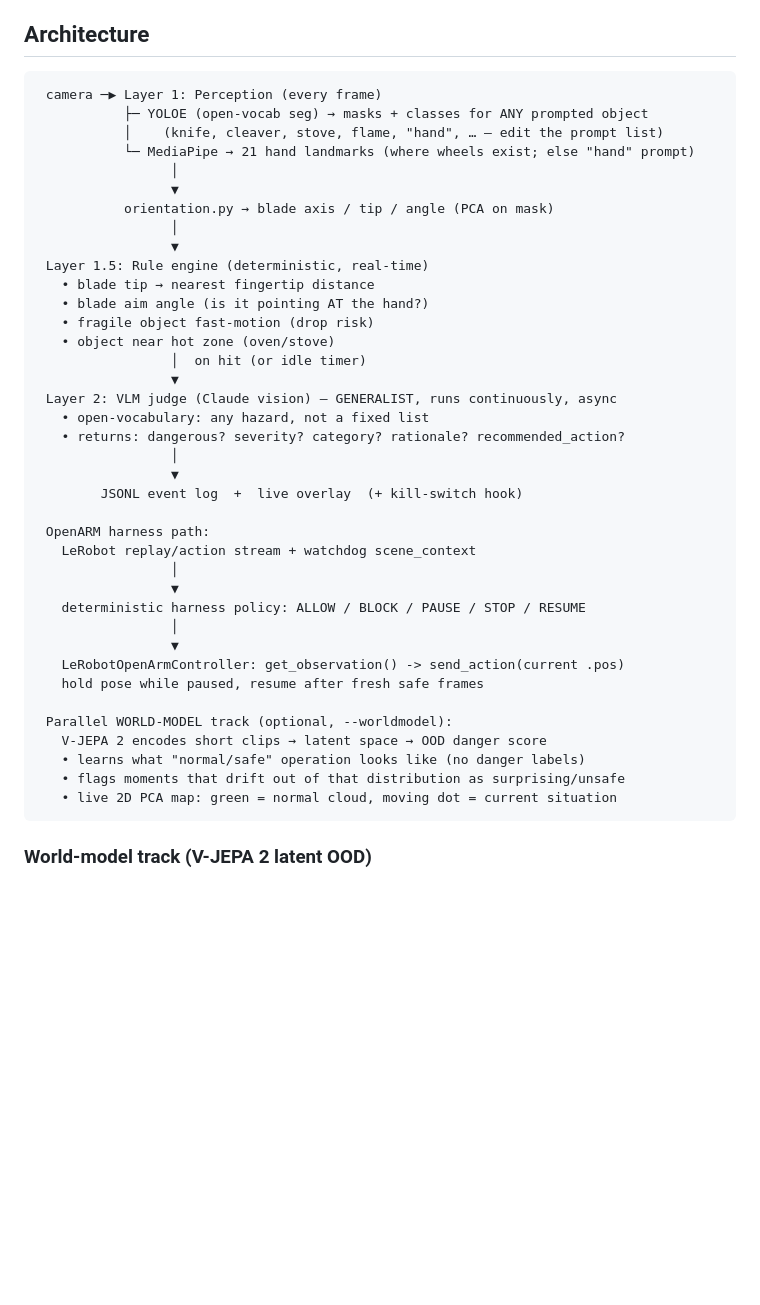
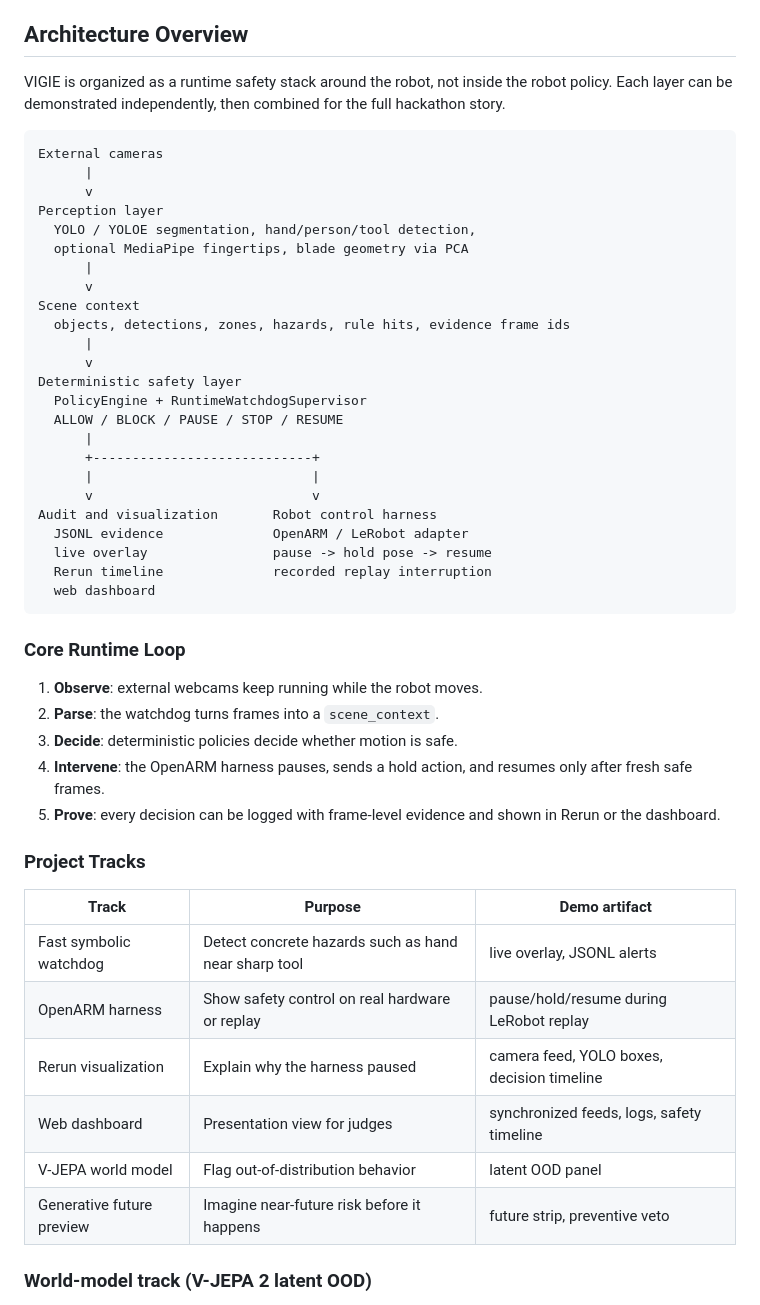
Before and after one commit to TristanLecourtois/robot-safety-watchdog, a Markdown page: README.md, the part around the change. Rendered like a GitHub page; blank space fills up the shorter version.

Commit message:
Clarify project architecture in README

````diff
--- a/README.md
+++ b/README.md
@@ -55,48 +55,59 @@ and intervene only through control surfaces the robot actually exposes.
   1-4 s, so it can't run at 30 fps. The fast layer gives instant reflexes; the VLM
   runs async so it never stalls the loop, and the overlay shows its latest verdict.
 
-## Architecture
+## Architecture Overview
 
+VIGIE is organized as a runtime safety stack around the robot, not inside the
+robot policy. Each layer can be demonstrated independently, then combined for
+the full hackathon story.
+
+```text
+External cameras
+      |
+      v
+Perception layer
+  YOLO / YOLOE segmentation, hand/person/tool detection,
+  optional MediaPipe fingertips, blade geometry via PCA
+      |
+      v
+Scene context
+  objects, detections, zones, hazards, rule hits, evidence frame ids
+      |
+      v
+Deterministic safety layer
+  PolicyEngine + RuntimeWatchdogSupervisor
+  ALLOW / BLOCK / PAUSE / STOP / RESUME
+      |
+      +----------------------------+
+      |                            |
+      v                            v
+Audit and visualization       Robot control harness
+  JSONL evidence              OpenARM / LeRobot adapter
+  live overlay                pause -> hold pose -> resume
+  Rerun timeline              recorded replay interruption
+  web dashboard
 ```
- camera ─▶ Layer 1: Perception (every frame)
-           ├─ YOLOE (open-vocab seg) → masks + classes for ANY prompted object
-           │    (knife, cleaver, stove, flame, "hand", … — edit the prompt list)
-           └─ MediaPipe → 21 hand landmarks (where wheels exist; else "hand" prompt)
-                 │
-                 ▼
-           orientation.py → blade axis / tip / angle (PCA on mask)
-                 │
-                 ▼
- Layer 1.5: Rule engine (deterministic, real-time)
-   • blade tip → nearest fingertip distance
-   • blade aim angle (is it pointing AT the hand?)
-   • fragile object fast-motion (drop risk)
-   • object near hot zone (oven/stove)
-                 │  on hit (or idle timer)
-                 ▼
- Layer 2: VLM judge (Claude vision) — GENERALIST, runs continuously, async
-   • open-vocabulary: any hazard, not a fixed list
-   • returns: dangerous? severity? category? rationale? recommended_action?
-                 │
-                 ▼
-        JSONL event log  +  live overlay  (+ kill-switch hook)
 
- OpenARM harness path:
-   LeRobot replay/action stream + watchdog scene_context
-                 │
-                 ▼
-   deterministic harness policy: ALLOW / BLOCK / PAUSE / STOP / RESUME
-                 │
-                 ▼
-   LeRobotOpenArmController: get_observation() -> send_action(current .pos)
-   hold pose while paused, resume after fresh safe frames
+### Core Runtime Loop
 
- Parallel WORLD-MODEL track (optional, --worldmodel):
-   V-JEPA 2 encodes short clips → latent space → OOD danger score
-   • learns what "normal/safe" operation looks like (no danger labels)
-   • flags moments that drift out of that distribution as surprising/unsafe
-   • live 2D PCA map: green = normal cloud, moving dot = current situation
-```
+1. **Observe**: external webcams keep running while the robot moves.
+2. **Parse**: the watchdog turns frames into a `scene_context`.
+3. **Decide**: deterministic policies decide whether motion is safe.
+4. **Intervene**: the OpenARM harness pauses, sends a hold action, and resumes
+   only after fresh safe frames.
+5. **Prove**: every decision can be logged with frame-level evidence and shown
+   in Rerun or the dashboard.
+
+### Project Tracks
+
+| Track | Purpose | Demo artifact |
+|------|---------|---------------|
+| Fast symbolic watchdog | Detect concrete hazards such as hand near sharp tool | live overlay, JSONL alerts |
+| OpenARM harness | Show safety control on real hardware or replay | pause/hold/resume during LeRobot replay |
+| Rerun visualization | Explain why the harness paused | camera feed, YOLO boxes, decision timeline |
+| Web dashboard | Presentation view for judges | synchronized feeds, logs, safety timeline |
+| V-JEPA world model | Flag out-of-distribution behavior | latent OOD panel |
+| Generative future preview | Imagine near-future risk before it happens | future strip, preventive veto |
 
 ### World-model track (V-JEPA 2 latent OOD)
 
````
